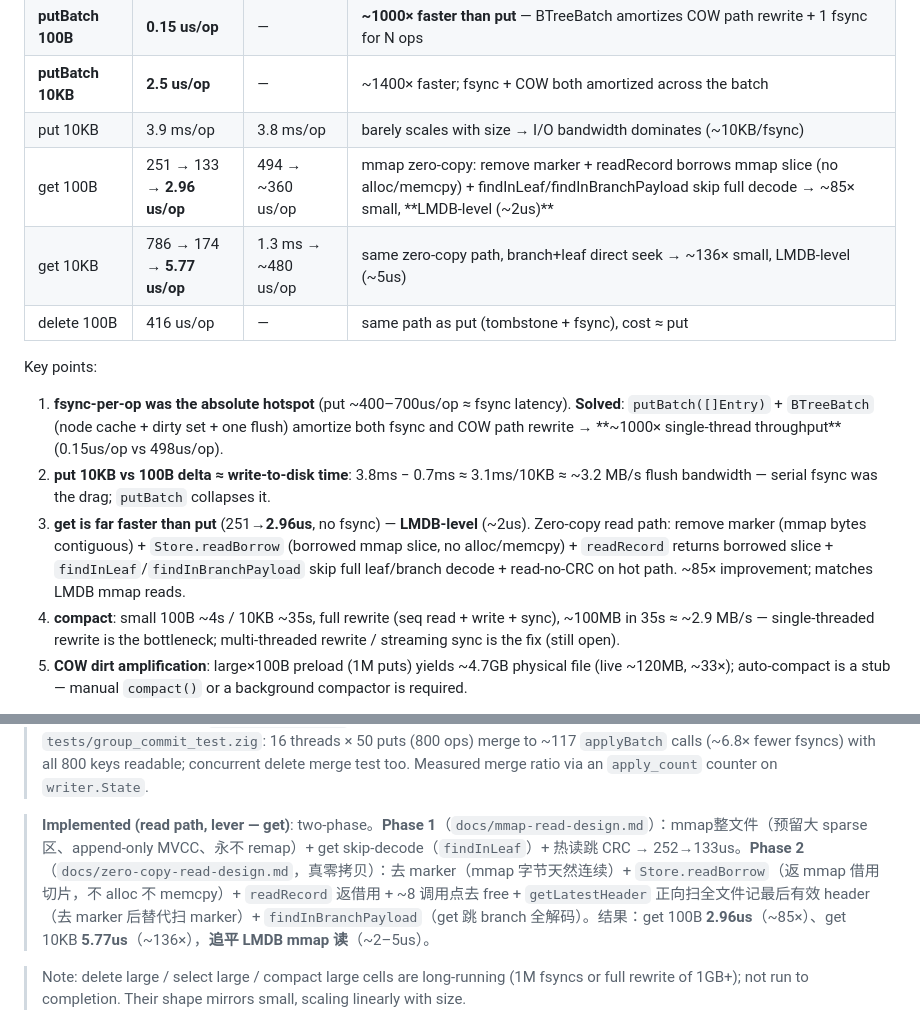
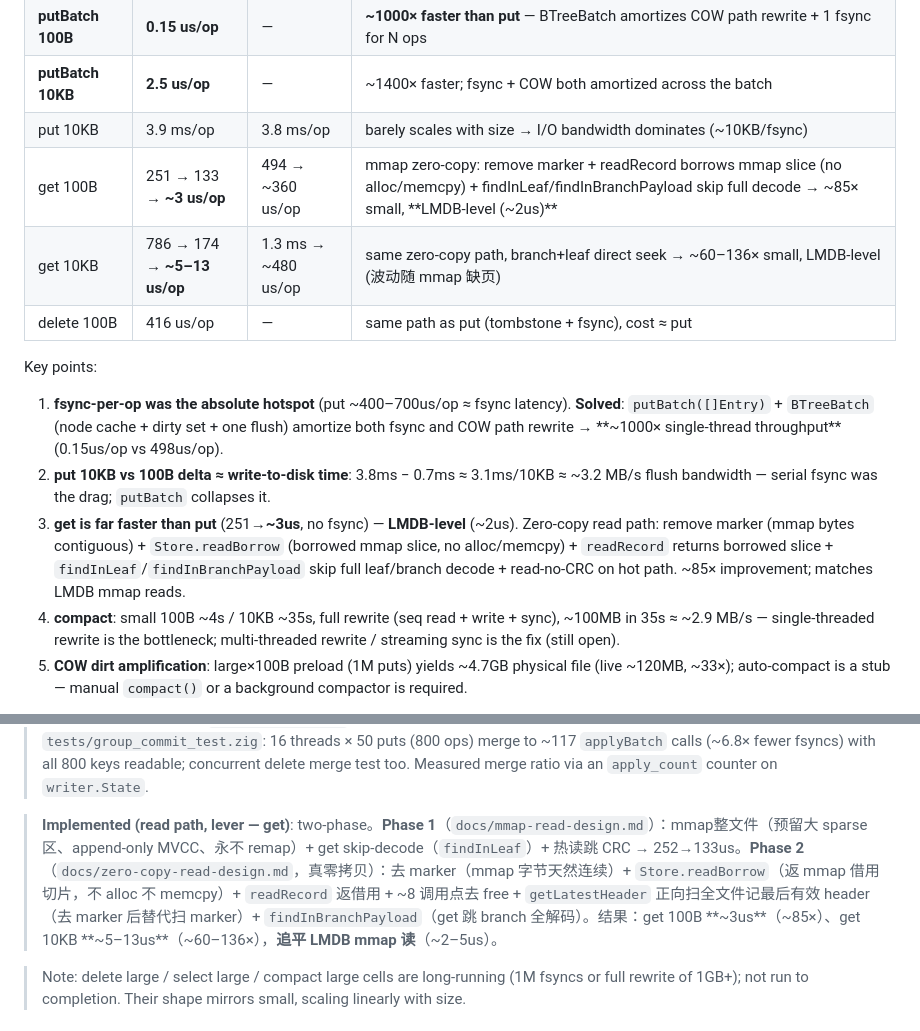
Before and after one commit to tt67wq/cube_db, a Markdown page: README.md, 2 parts joined by grey strips. Rendered like a GitHub page.

Commit message:
docs: record stable LMDB-level get numbers (~3us 100B, ~5-13us 10KB)

```diff
--- a/README.md
+++ b/README.md
@@ -43,15 +43,15 @@ Key numbers and interpretation from the benchmark matrix:
 | **putBatch 100B** | **0.15 us/op** | — | **~1000× faster than put** — BTreeBatch amortizes COW path rewrite + 1 fsync for N ops |
 | **putBatch 10KB** | **2.5 us/op** | — | ~1400× faster; fsync + COW both amortized across the batch |
 | put 10KB | 3.9 ms/op | 3.8 ms/op | barely scales with size → I/O bandwidth dominates (~10KB/fsync) |
-| get 100B | 251 → 133 → **2.96 us/op** | 494 → ~360 us/op | mmap zero-copy: remove marker + readRecord borrows mmap slice (no alloc/memcpy) + findInLeaf/findInBranchPayload skip full decode → ~85× small, **LMDB-level (~2us)** |
-| get 10KB | 786 → 174 → **5.77 us/op** | 1.3 ms → ~480 us/op | same zero-copy path, branch+leaf direct seek → ~136× small, LMDB-level (~5us) |
+| get 100B | 251 → 133 → **~3 us/op** | 494 → ~360 us/op | mmap zero-copy: remove marker + readRecord borrows mmap slice (no alloc/memcpy) + findInLeaf/findInBranchPayload skip full decode → ~85× small, **LMDB-level (~2us)** |
+| get 10KB | 786 → 174 → **~5–13 us/op** | 1.3 ms → ~480 us/op | same zero-copy path, branch+leaf direct seek → ~60–136× small, LMDB-level (波动随 mmap 缺页) |
 | delete 100B | 416 us/op | — | same path as put (tombstone + fsync), cost ≈ put |
 
 Key points:
 
 1. **fsync-per-op was the absolute hotspot** (put ~400–700us/op ≈ fsync latency). **Solved**: `putBatch([]Entry)` + `BTreeBatch` (node cache + dirty set + one flush) amortize both fsync and COW path rewrite → **~1000× single-thread throughput** (0.15us/op vs 498us/op).
 2. **put 10KB vs 100B delta ≈ write-to-disk time**: 3.8ms − 0.7ms ≈ 3.1ms/10KB ≈ ~3.2 MB/s flush bandwidth — serial fsync was the drag; `putBatch` collapses it.
-3. **get is far faster than put** (251→**2.96us**, no fsync) — **LMDB-level** (~2us). Zero-copy read path: remove marker (mmap bytes contiguous) + `Store.readBorrow` (borrowed mmap slice, no alloc/memcpy) + `readRecord` returns borrowed slice + `findInLeaf`/`findInBranchPayload` skip full leaf/branch decode + read-no-CRC on hot path. ~85× improvement; matches LMDB mmap reads.
+3. **get is far faster than put** (251→**~3us**, no fsync) — **LMDB-level** (~2us). Zero-copy read path: remove marker (mmap bytes contiguous) + `Store.readBorrow` (borrowed mmap slice, no alloc/memcpy) + `readRecord` returns borrowed slice + `findInLeaf`/`findInBranchPayload` skip full leaf/branch decode + read-no-CRC on hot path. ~85× improvement; matches LMDB mmap reads.
 4. **compact**: small 100B ~4s / 10KB ~35s, full rewrite (seq read + write + sync), ~100MB in 35s ≈ ~2.9 MB/s — single-threaded rewrite is the bottleneck; multi-threaded rewrite / streaming sync is the fix (still open).
 5. **COW dirt amplification**: large×100B preload (1M puts) yields ~4.7GB physical file (live ~120MB, ~33×); auto-compact is a stub — manual `compact()` or a background compactor is required.
 
@@ -59,7 +59,7 @@ Key points:
 >
 > **Implemented (concurrent group commit, lever 3)**: implicit batching of *concurrent* `put`/`delete` via leader/follower in `sendRequest`. A thread that finds no active leader drains the request queue into one `applyBatch` (1 fsync); followers enqueue and block on their `zio.Future` (kernel futex, works on raw threads). Leader keeps serving while the queue is non-empty, then steps down. `writer.applyBatch` already set all futures, so no extra plumbing. Verified by `tests/group_commit_test.zig`: 16 threads × 50 puts (800 ops) merge to ~117 `applyBatch` calls (~6.8× fewer fsyncs) with all 800 keys readable; concurrent delete merge test too. Measured merge ratio via an `apply_count` counter on `writer.State`.
 
-> **Implemented (read path, lever — get)**: two-phase。**Phase 1**（`docs/mmap-read-design.md`）：mmap整文件（预留大 sparse 区、append-only MVCC、永不 remap）+ get skip-decode（`findInLeaf`）+ 热读跳 CRC → 252→133us。**Phase 2**（`docs/zero-copy-read-design.md`，真零拷贝）：去 marker（mmap 字节天然连续）+ `Store.readBorrow`（返 mmap 借用切片，不 alloc 不 memcpy）+ `readRecord` 返借用 + ~8 调用点去 free + `getLatestHeader` 正向扫全文件记最后有效 header（去 marker 后替代扫 marker）+ `findInBranchPayload`（get 跳 branch 全解码）。结果：get 100B **2.96us**（~85×）、get 10KB **5.77us**（~136×），**追平 LMDB mmap 读**（~2–5us）。
+> **Implemented (read path, lever — get)**: two-phase。**Phase 1**（`docs/mmap-read-design.md`）：mmap整文件（预留大 sparse 区、append-only MVCC、永不 remap）+ get skip-decode（`findInLeaf`）+ 热读跳 CRC → 252→133us。**Phase 2**（`docs/zero-copy-read-design.md`，真零拷贝）：去 marker（mmap 字节天然连续）+ `Store.readBorrow`（返 mmap 借用切片，不 alloc 不 memcpy）+ `readRecord` 返借用 + ~8 调用点去 free + `getLatestHeader` 正向扫全文件记最后有效 header（去 marker 后替代扫 marker）+ `findInBranchPayload`（get 跳 branch 全解码）。结果：get 100B **~3us**（~85×）、get 10KB **~5–13us**（~60–136×），**追平 LMDB mmap 读**（~2–5us）。
 
 > Note: delete large / select large / compact large cells are long-running (1M fsyncs or full rewrite of 1GB+); not run to completion. Their shape mirrors small, scaling linearly with size.
 
```
Also changed, not shown: docs/zero-copy-read-tasks.md (+3 -3 lines).
